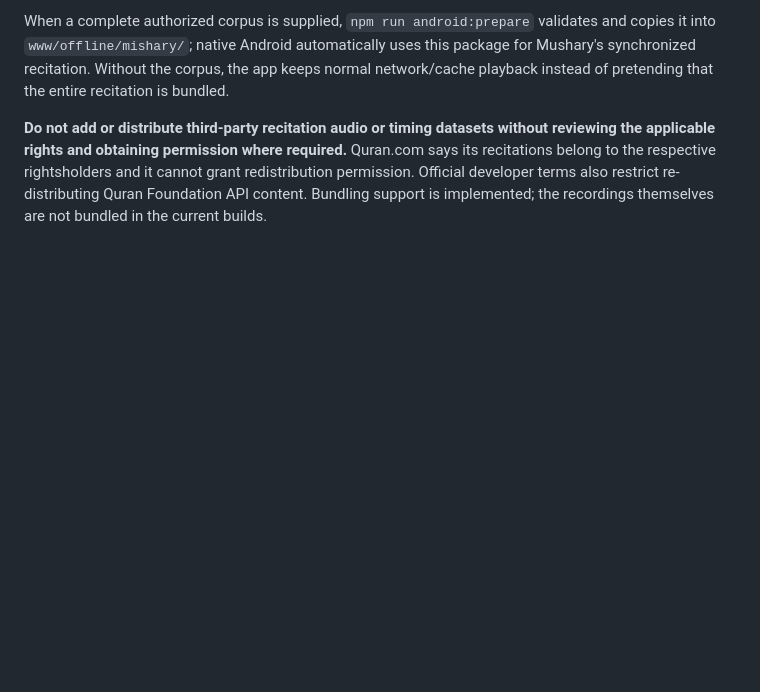
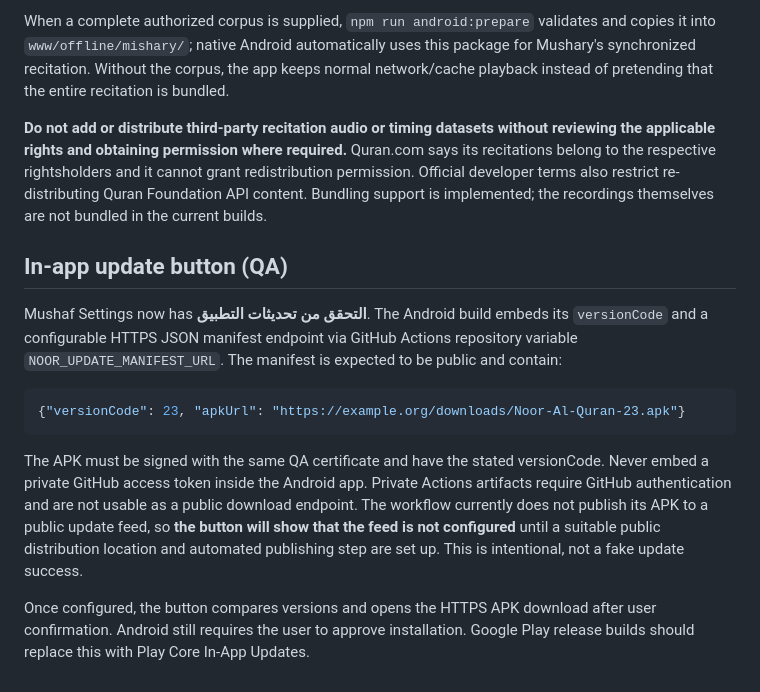
Before and after one commit to sofian741/quran-app, a Markdown page: ANDROID_BUILD.md, the part around the change. Drawn GitHub-style; blank space fills up the shorter version.

Commit message:
Document in-app QA updater requirements and private GitHub artifact limitation

````diff
--- a/ANDROID_BUILD.md
+++ b/ANDROID_BUILD.md
@@ -32,3 +32,15 @@ The Android packaging script now accepts an **optional** licensed corpus in `and
 When a complete authorized corpus is supplied, `npm run android:prepare` validates and copies it into `www/offline/mishary/`; native Android automatically uses this package for Mushary's synchronized recitation. Without the corpus, the app keeps normal network/cache playback instead of pretending that the entire recitation is bundled.
 
 **Do not add or distribute third-party recitation audio or timing datasets without reviewing the applicable rights and obtaining permission where required.** Quran.com says its recitations belong to the respective rightsholders and it cannot grant redistribution permission. Official developer terms also restrict re-distributing Quran Foundation API content. Bundling support is implemented; the recordings themselves are not bundled in the current builds.
+
+## In-app update button (QA)
+
+Mushaf Settings now has **التحقق من تحديثات التطبيق**. The Android build embeds its `versionCode` and a configurable HTTPS JSON manifest endpoint via GitHub Actions repository variable `NOOR_UPDATE_MANIFEST_URL`. The manifest is expected to be public and contain:
+
+```json
+{"versionCode": 23, "apkUrl": "https://example.org/downloads/Noor-Al-Quran-23.apk"}
+```
+
+The APK must be signed with the same QA certificate and have the stated versionCode. Never embed a private GitHub access token inside the Android app. Private Actions artifacts require GitHub authentication and are not usable as a public download endpoint. The workflow currently does not publish its APK to a public update feed, so **the button will show that the feed is not configured** until a suitable public distribution location and automated publishing step are set up. This is intentional, not a fake update success.
+
+Once configured, the button compares versions and opens the HTTPS APK download after user confirmation. Android still requires the user to approve installation. Google Play release builds should replace this with Play Core In-App Updates.
````
